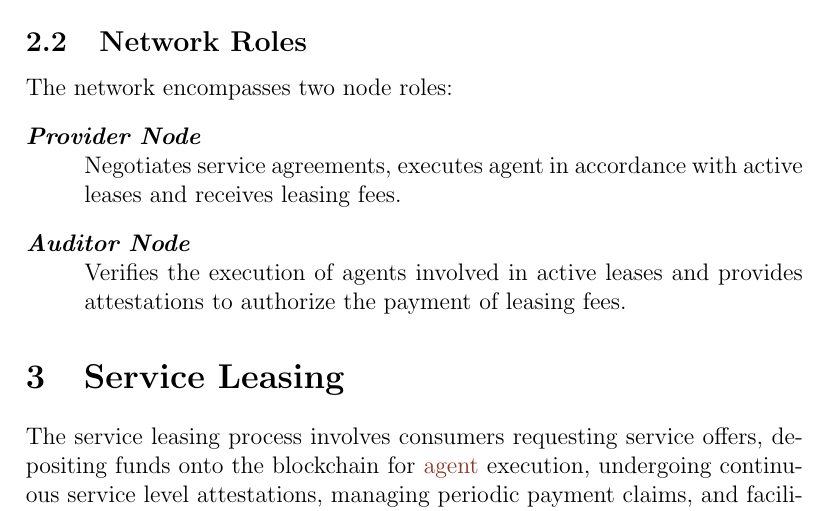
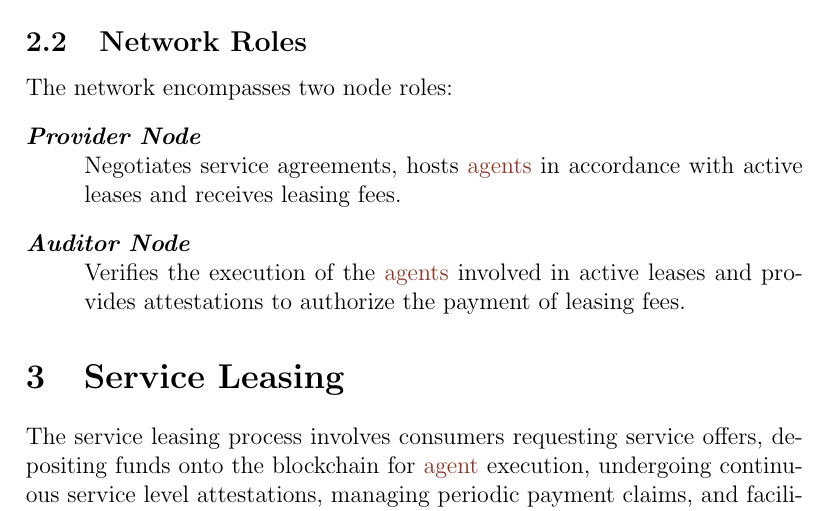
Before and after one commit to sodazone/oc-specs, a LaTeX document (ocn-spec.tex): part of page 4 of 7, cut so that both start at the same text. Compiled offline with pdfLaTeX.

Commit message:
fix typos

```diff
--- a/ocn-spec.tex
+++ b/ocn-spec.tex
@@ -116,8 +116,8 @@ Each participant of the network has an associated \nameref{table:party-record},
 
 The network encompasses two node roles:
 \begin{description}
-  \item[\emph{\Gls*{provider} Node}] Negotiates service agreements, executes agent in accordance with active leases and receives leasing fees.
-  \item[\emph{\Gls*{auditor} Node}] Verifies the execution of agents involved in active leases and provides attestations to authorize the payment of leasing fees.
+  \item[\emph{\Gls*{provider} Node}] Negotiates service agreements, hosts \glspl{agent} in accordance with active leases and receives leasing fees.
+  \item[\emph{\Gls*{auditor} Node}] Verifies the execution of the \glspl{agent} involved in active leases and provides attestations to authorize the payment of leasing fees.
 \end{description}
 
 \section{Service Leasing}\label{sec:leasing}
```
Also changed, not shown: dist/ocn-spec.pdf.
